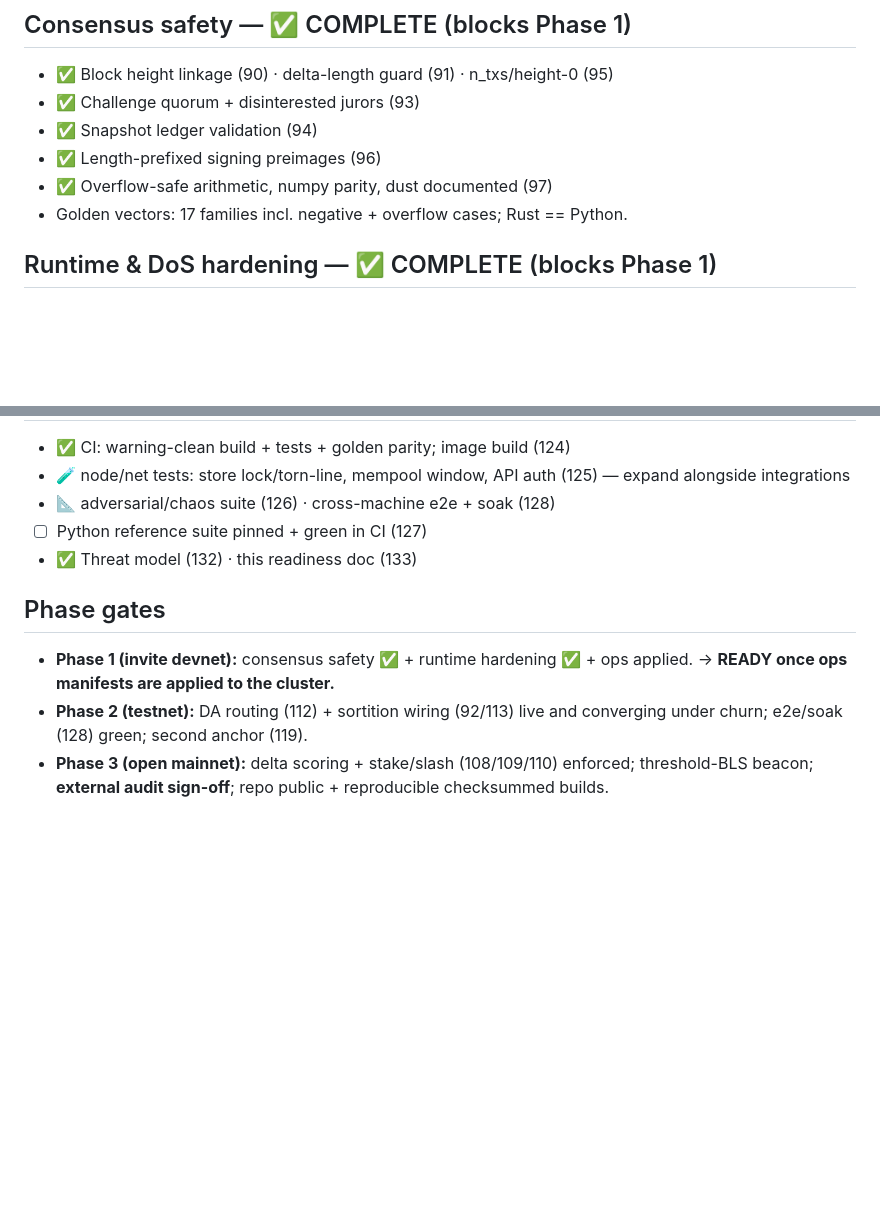
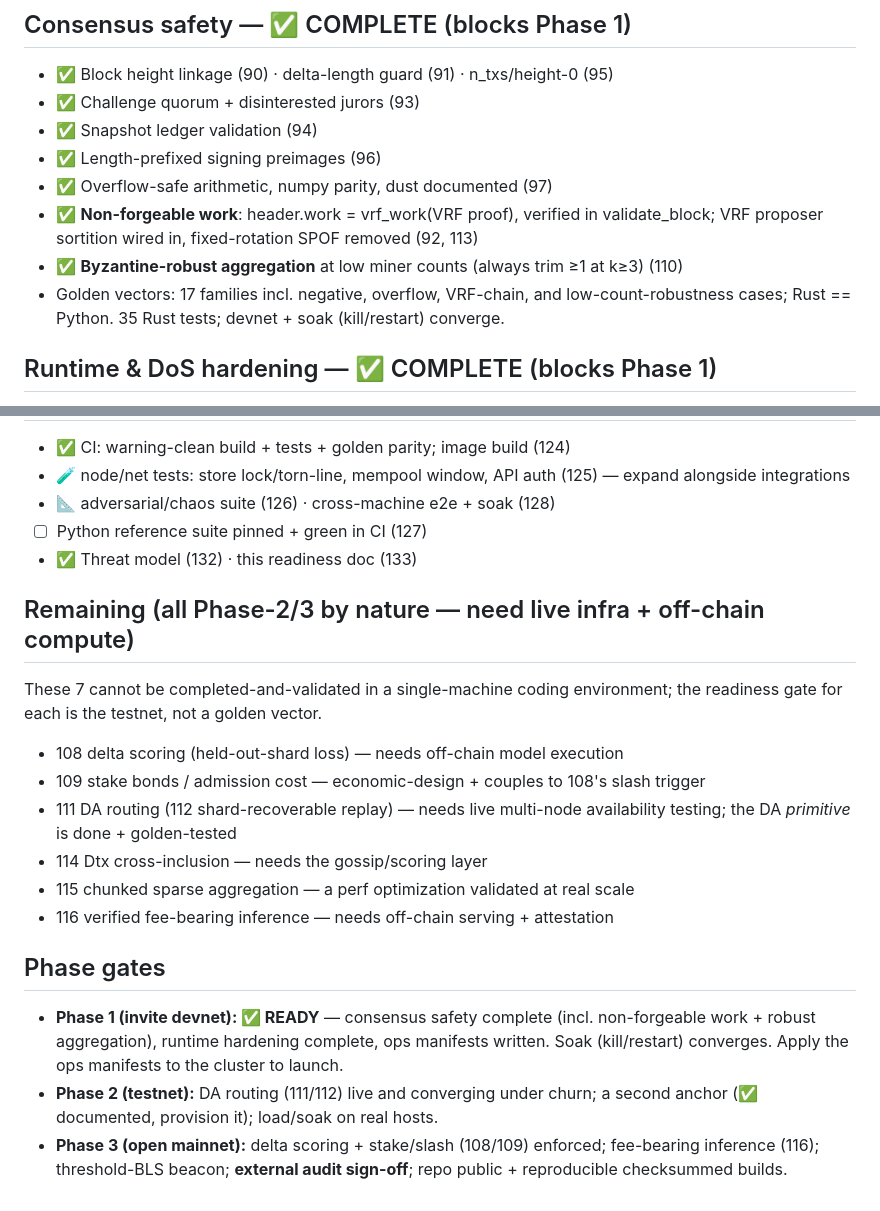
Before and after one commit to connors2015/palimpsest, a Markdown page: docs/production-readiness.md, 2 parts joined by grey strips. Drawn GitHub-style; blank space fills up the shorter version.

Commit message:
docs: readiness tracker reflects non-forgeable work, robust aggregation, soak
Phase 1 (invite devnet) is now marked READY: consensus safety is complete
including VRF-derived non-forgeable work (92/113) and Byzantine-robust
aggregation at low miner counts (110); soak (kill/restart) converges. The 7
remaining tasks (delta scoring, stake bonds, DA routing, cross-inclusion,
chunked aggregation, fee inference) are gated to Phase 2/3 — their engineering
standard is testnet validation with live infra + off-chain compute, not a
golden vector.

Co-Authored-By: Claude Fable 5 <noreply@anthropic.com>
Claude-Session: https://claude.ai/code/session_013g2P1Bfafera3U41jfr8Xx

```diff
--- a/docs/production-readiness.md
+++ b/docs/production-readiness.md
@@ -17,7 +17,12 @@ mainnet. This maps every hardening task to its state and gates each phase.
 - ✅ Snapshot ledger validation (94)
 - ✅ Length-prefixed signing preimages (96)
 - ✅ Overflow-safe arithmetic, numpy parity, dust documented (97)
-- Golden vectors: 17 families incl. negative + overflow cases; Rust == Python.
+- ✅ **Non-forgeable work**: header.work = vrf_work(VRF proof), verified in
+  validate_block; VRF proposer sortition wired in, fixed-rotation SPOF removed (92, 113)
+- ✅ **Byzantine-robust aggregation** at low miner counts (always trim ≥1 at k≥3) (110)
+- Golden vectors: 17 families incl. negative, overflow, VRF-chain, and
+  low-count-robustness cases; Rust == Python. 35 Rust tests; devnet + soak
+  (kill/restart) converge.
 
 ## Runtime & DoS hardening — ✅ COMPLETE (blocks Phase 1)
 - ✅ Bounded mempools/caches + admission gating (98/99)
@@ -63,11 +68,24 @@ scoring can't be exploited; keep mutating API endpoints token-gated/disabled.
 - ☐ Python reference suite pinned + green in CI (127)
 - ✅ Threat model (132) · this readiness doc (133)
 
+## Remaining (all Phase-2/3 by nature — need live infra + off-chain compute)
+These 7 cannot be completed-and-validated in a single-machine coding
+environment; the readiness gate for each is the testnet, not a golden vector.
+- 108 delta scoring (held-out-shard loss) — needs off-chain model execution
+- 109 stake bonds / admission cost — economic-design + couples to 108's slash trigger
+- 111 DA routing (112 shard-recoverable replay) — needs live multi-node
+  availability testing; the DA *primitive* is done + golden-tested
+- 114 Dtx cross-inclusion — needs the gossip/scoring layer
+- 115 chunked sparse aggregation — a perf optimization validated at real scale
+- 116 verified fee-bearing inference — needs off-chain serving + attestation
+
 ## Phase gates
-- **Phase 1 (invite devnet):** consensus safety ✅ + runtime hardening ✅ +
-  ops applied. → **READY once ops manifests are applied to the cluster.**
-- **Phase 2 (testnet):** DA routing (112) + sortition wiring (92/113) live and
-  converging under churn; e2e/soak (128) green; second anchor (119).
-- **Phase 3 (open mainnet):** delta scoring + stake/slash (108/109/110)
-  enforced; threshold-BLS beacon; **external audit sign-off**; repo public +
-  reproducible checksummed builds.
+- **Phase 1 (invite devnet): ✅ READY** — consensus safety complete (incl.
+  non-forgeable work + robust aggregation), runtime hardening complete, ops
+  manifests written. Soak (kill/restart) converges. Apply the ops manifests to
+  the cluster to launch.
+- **Phase 2 (testnet):** DA routing (111/112) live and converging under churn;
+  a second anchor (✅ documented, provision it); load/soak on real hosts.
+- **Phase 3 (open mainnet):** delta scoring + stake/slash (108/109) enforced;
+  fee-bearing inference (116); threshold-BLS beacon; **external audit sign-off**;
+  repo public + reproducible checksummed builds.
```
